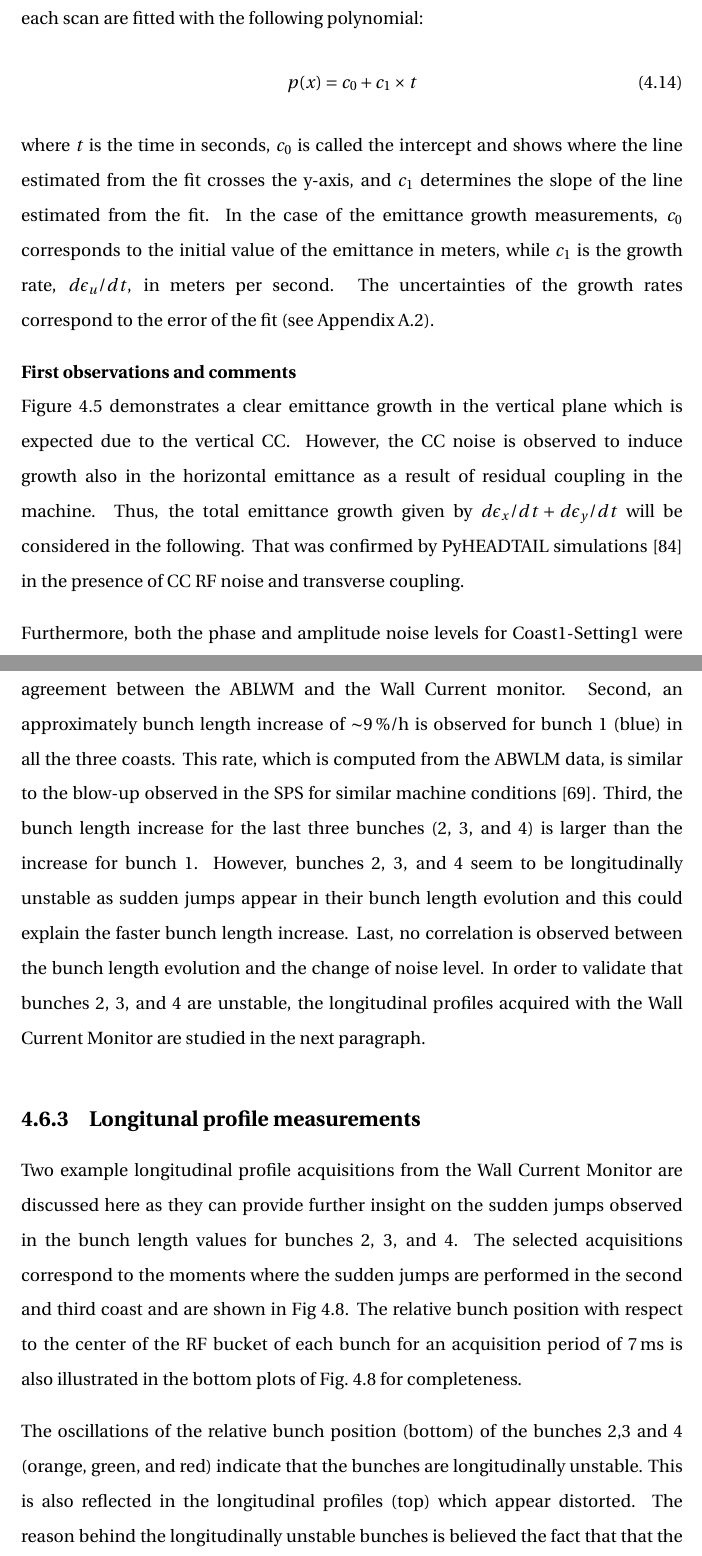
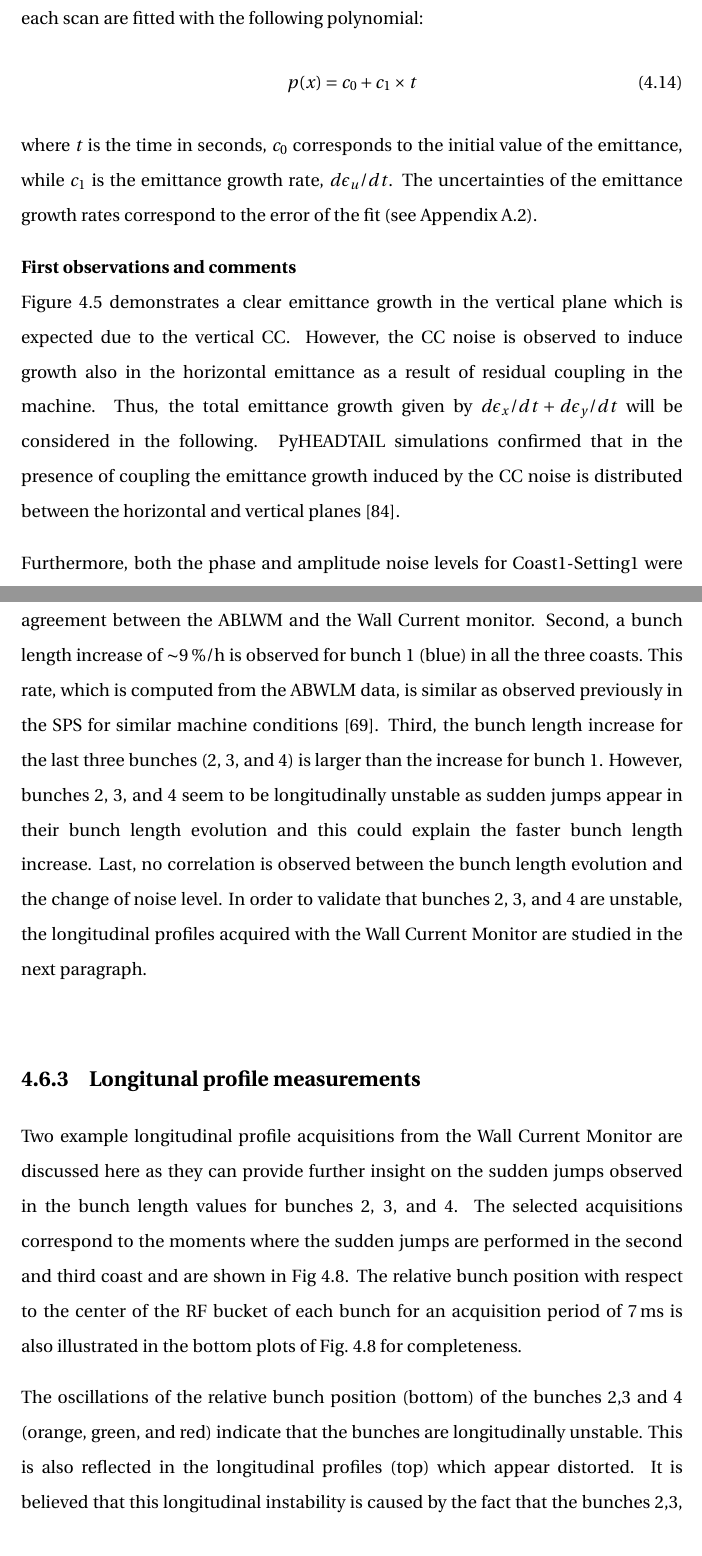
Before and after one commit to natriant/PhD_thesis, a LaTeX thesis (main.tex, which reads chapters/chapter05.tex): two parts of pages 102 and 106 of 260, joined at a grey line, cut so that both start at the same text. Compiled offline with pdfLaTeX.

Commit message:
intensity measuremnts

```diff
--- a/chapters/chapter05.tex
+++ b/chapters/chapter05.tex
@@ -379,7 +379,8 @@ In this section, an overview of the emittance growth measurements is presented.
 \begin{equation}\label{eq:polynimial_for_linear_fit}
    p(x) = c_0 + c_1 \times t
 \end{equation}
-where $t$ is the time in seconds, $c_0$ is called the intercept and shows where the line estimated from the fit crosses the y-axis, and $c_1$ determines the slope of the line estimated from the fit.  In the case of the emittance growth measurements, $c_0$ corresponds to the initial value of the emittance in meters, while $c_1$ is the growth rate, $d\epsilon_u /dt$, in meters per second. The uncertainties of the growth rates correspond to the error of the fit (see Appendix~\ref{app:non_linear_fitting}).
+where $t$ is the time in seconds, %$c_0$ is called the intercept and shows where the line estimated from the fit crosses the y-axis, and $c_1$ determines the slope of the line estimated from the fit.  In the case of the emittance growth measurements,
+$c_0$ corresponds to the initial value of the emittance, while $c_1$ is the emittance growth rate, $d\epsilon_u /dt$. The uncertainties of the emittance growth rates correspond to the error of the fit (see Appendix~\ref{app:non_linear_fitting}).
 %$d\epsilon_u /dt$ the growth rate in meters per second and $c_0$ the constant offset in meters. The uncertainties of the growth rates correspond to the error of the fit (see Appendix~\ref{app:non_linear_fitting}).
 
 % Analysis and figures: /eos/user/n/natriant/2018/CC_MD_2018_summary/emitGrowth_ws
@@ -392,10 +393,10 @@ where $t$ is the time in seconds, $c_0$ is called the intercept and shows where
 \end{sidewaysfigure}
 
 \textbf{First observations and comments}\\
-Figure~\ref{fig:MD5_overview_x_y} demonstrates a clear emittance growth in the vertical plane which is expected due to the vertical $\CC$. However, the $\CC$ noise is observed to induce growth also in the horizontal emittance as a result of residual coupling in the machine. Thus, the total emittance growth given by $d\epsilon_x/dt + d\epsilon_y/dt$ will be considered in the following. That was confirmed by PyHEADTAIL simulations~\cite{Baudrenghien_HL-LHC19v6} in the presence of $\CC$ RF noise and transverse coupling.
+Figure~\ref{fig:MD5_overview_x_y} demonstrates a clear emittance growth in the vertical plane which is expected due to the vertical $\CC$. However, the $\CC$ noise is observed to induce growth also in the horizontal emittance as a result of residual coupling in the machine. Thus, the total emittance growth given by $d\epsilon_x/dt + d\epsilon_y/dt$ will be considered in the following. PyHEADTAIL simulations confirmed that in the presence of coupling the emittance growth induced by the CC noise is distributed between the horizontal and vertical planes~\cite{Baudrenghien_HL-LHC19v6}.
+%That was confirmed by PyHEADTAIL simulations~\cite{Baudrenghien_HL-LHC19v6} in the presence of $\CC$ RF noise and transverse coupling.
 
 % Maybe re-write:  However, emittance growth is also observed in the horizontal plane as will which seems to be a result of residual coupling in the machine.\footnote{the betatron coupling in sps is small, $\sim$ 10^{-3}~\cite{hannes personal communication} but not zero}. The total emittance growth given by $d\epsilon_x/dt + d\epsilon_y/dt$ will be considered in the following... --> we need to think  That was confirmed by PyHEADTAIL simulations~\cite{Baudrenghien_HL-LHC19v6} in the presence of $\CC$ RF noise and transverse coupling.
-
 
 Furthermore, both the phase and amplitude noise levels for Coast$1$-Setting$1$ were found to be below the noise floor of the $\CC$. Therefore, the transverse emittance growth observed during that case is a result of other sources (natural emittance growth, see Section~\ref{sec:preparatory_studies_for_2018_MD} ) and will be considered as the background growth rate in the analysis below.
 
@@ -437,7 +437,7 @@ The bunch length measurements that took place during the $\CC$ noise induced emi
 % dont mention about the scaling with the wall current monitor, subtracted offset: -0.18 ns.
 % UPDATE 24March:20222. The scaling factor is actually 1/1.11 but I am not gonna correct it now. Is more or less the same. However, if you update the plot again, fix it.
 
-Four main observations can be made. First, the plot demonstrates a very good agreement between the ABLWM and the Wall Current monitor. Second, an approximately bunch length increase of $\sim$9\,$\%$/h is observed for bunch 1 (blue) in all the three coasts. This rate, which is computed from the ABWLM data, is similar to the blow-up observed in the SPS for similar machine conditions~\cite{Alekou_CC_coast_prep_2016}. Third, the bunch length increase for the last three bunches (2, 3, and 4) is larger than the increase for bunch 1. However, bunches 2, 3, and 4 seem to be longitudinally unstable as sudden jumps appear in their bunch length evolution and this could explain the faster bunch length increase. Last, no correlation is observed between the bunch length evolution and the change of noise level. In order to validate that bunches 2, 3, and 4 are unstable, the longitudinal profiles acquired with the Wall Current Monitor are studied in the next paragraph.
+Four main observations can be made. First, the plot demonstrates a very good agreement between the ABLWM and the Wall Current monitor. Second, a bunch length increase of $\sim$9\,$\%$/h is observed for bunch 1 (blue) in all the three coasts. This rate, which is computed from the ABWLM data, is similar as observed previously in the SPS for similar machine conditions~\cite{Alekou_CC_coast_prep_2016}. Third, the bunch length increase for the last three bunches (2, 3, and 4) is larger than the increase for bunch 1. However, bunches 2, 3, and 4 seem to be longitudinally unstable as sudden jumps appear in their bunch length evolution and this could explain the faster bunch length increase. Last, no correlation is observed between the bunch length evolution and the change of noise level. In order to validate that bunches 2, 3, and 4 are unstable, the longitudinal profiles acquired with the Wall Current Monitor are studied in the next paragraph.
 %cmpt bunch length increase for bunch 1 in units of %/h.
 
 \subsection{Longitunal profile measurements}\label{subsec:long_profiles_meas_2018}
@@ -482,8 +482,9 @@ Two example longitudinal profile acquisitions from the Wall Current Monitor are
 % The profiles, are averaged over a period of 7 ms. More details here: https://docs.google.com/presentation/d/1wqgJK7uDFDGoX8gyx2-JhnO8mZT51N1VH1RtNL-jhWA/edit?usp=sharing
 % Hannes: The relative bunch position is with respect to the center of the bucket of each bunch, as obtained from the revolution frequency clock I would say. The revolution frequency clock is the system that keeps track of the revolution frequency of the beam
 
-The oscillations of the relative bunch position (bottom) of the bunches 2,3 and 4 (orange, green, and red) indicate that the bunches are longitudinally unstable. This is also reflected in the longitudinal profiles (top) which appear distorted. The reason behind the longitudinally unstable bunches is believed the fact that that the phase loop was sampling only the first bunch
-because of the large bunch spacing of 525\,ns~\cite{Argyropoulos_unstable_bunches_2018}. For this reason, the following analysis is focused only on bunch 1, which was not affected by the instability. However, in the next paragraph the intensity measurements for all the four bunches are exceptionally illustrated.
+The oscillations of the relative bunch position (bottom) of the bunches 2,3 and 4 (orange, green, and red) indicate that the bunches are longitudinally unstable. This is also reflected in the longitudinal profiles (top) which appear distorted. It is believed that this longitudinal instability is caused by the fact that the bunches 2,3, and 4 were out of the sampling gate of the phase loop pickup~\cite{Argyropoulos_unstable_bunches_2018}. For this reason, the following analysis focuses on bunch 1, which was not affected by the instability.
+
+%The reason behind the longitudinally unstable bunches is believed the fact that that the phase loop was sampling only the first bunch because of the large bunch spacing of 525\,ns~\cite{Argyropoulos_unstable_bunches_2018}.
 
 %From Fig.~\ref{fig:long_profiles_and_rel_bunch_position_2018}, it becomes clear that bunches 2,3, and 4 (orange, green, and red) are longitudinally unstable.
 \subsection{Intensity measurements}\label{subsec:intensity_2018_meas}
```
Also changed, not shown: chapters/chapter05.tex (7 more changed lines).
